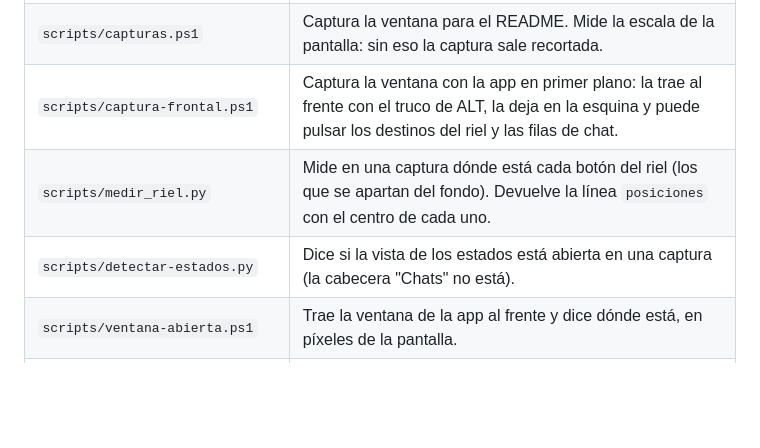
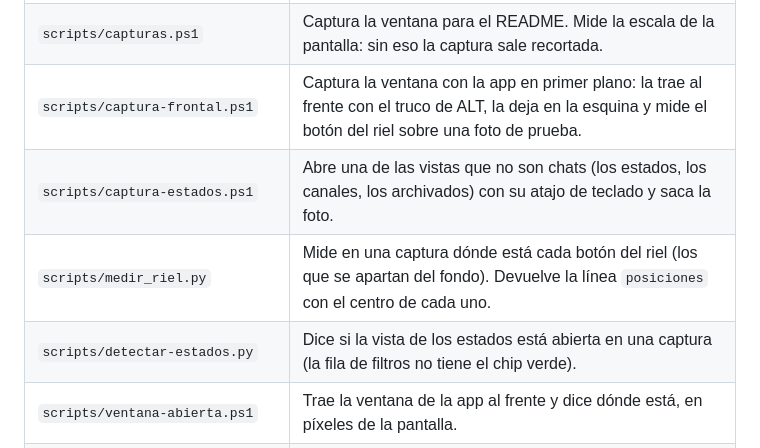
Before and after one commit to Owning01/whatfast-rs, a Markdown page: PROJECT_MAP.md, the part around the change. GitHub-like rendering; blank space fills up the shorter version.

```diff
--- a/PROJECT_MAP.md
+++ b/PROJECT_MAP.md
@@ -45,9 +45,10 @@ crates/whatfast-core                ← lógica pura portada del frontend
 | `scripts/instalar.ps1` | Instala la app en `%LOCALAPPDATA%\Programs\Whatfast` y deja los accesos directos con el logo. |
 | `installer.nsi` | El instalador de Windows: deja el logo en los accesos directos y en el archivo de instalación. |
 | `scripts/capturas.ps1` | Captura la ventana para el README. Mide la escala de la pantalla: sin eso la captura sale recortada. |
-| `scripts/captura-frontal.ps1` | Captura la ventana con la app en primer plano: la trae al frente con el truco de ALT, la deja en la esquina y puede pulsar los destinos del riel y las filas de chat. |
+| `scripts/captura-frontal.ps1` | Captura la ventana con la app en primer plano: la trae al frente con el truco de ALT, la deja en la esquina y mide el botón del riel sobre una foto de prueba. |
+| `scripts/captura-estados.ps1` | Abre una de las vistas que no son chats (los estados, los canales, los archivados) con su atajo de teclado y saca la foto. |
 | `scripts/medir_riel.py` | Mide en una captura dónde está cada botón del riel (los que se apartan del fondo). Devuelve la línea `posiciones` con el centro de cada uno. |
-| `scripts/detectar-estados.py` | Dice si la vista de los estados está abierta en una captura (la cabecera "Chats" no está). |
+| `scripts/detectar-estados.py` | Dice si la vista de los estados está abierta en una captura (la fila de filtros no tiene el chip verde). |
 | `scripts/ventana-abierta.ps1` | Trae la ventana de la app al frente y dice dónde está, en píxeles de la pantalla. |
 | `docs/referencia/` | Las capturas de WhatsApp Desktop que mandaste, con el índice de lo que muestra cada una y el estado de cada vista. |
 | `scripts/funcionalidad.py` | Cuenta los RPC que pide la interfaz y los componentes del cliente web que tiene equivalentes. Sale con 1 si falta algo. |
```
Also changed, not shown: PROJECT_MEMORY.md (+9 -0 lines), README.md (+12 -0 lines), docs/screenshots/04-estados.png (added), docs/screenshots/05-canales.png (added), docs/screenshots/06-archivados.png (added), 7 other files.
